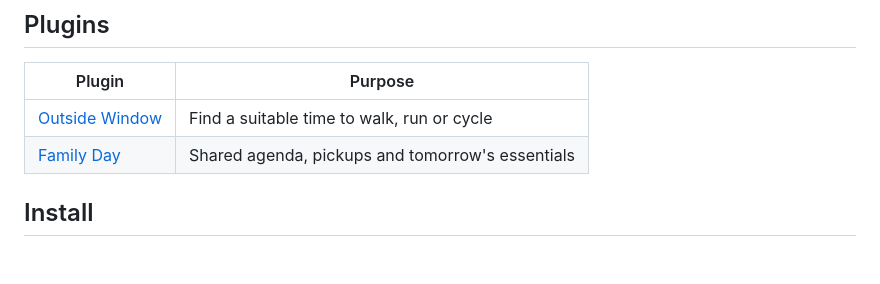
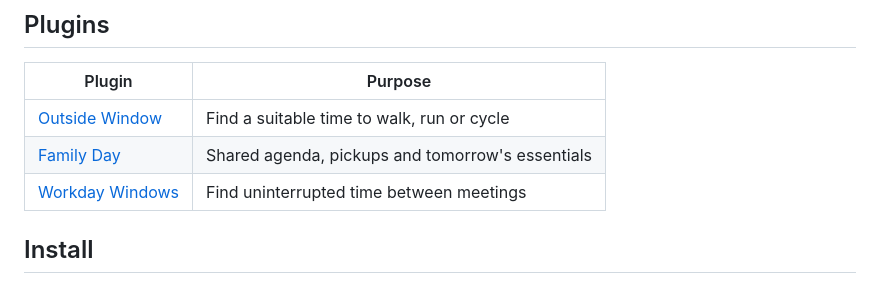
Before and after one commit to JirakJ/trmnl-everyday, a Markdown page: README.md, the part around the change. GitHub-like rendering; blank space fills up the shorter version.

Commit message:
Add Workday Windows with overlap-aware calendar availability

```diff
--- a/README.md
+++ b/README.md
@@ -10,6 +10,7 @@ The collector runs on your computer or home server; no account with us is needed
 | --- | --- |
 | [Outside Window](plugins/outside) | Find a suitable time to walk, run or cycle |
 | [Family Day](plugins/family) | Shared agenda, pickups and tomorrow's essentials |
+| [Workday Windows](plugins/workday) | Find uninterrupted time between meetings |
 
 ## Install
 
```
Also changed, not shown: plugins/workday/README.md (added, +31 -0 lines), docs/previews/workday.png (added), 10 other files.
